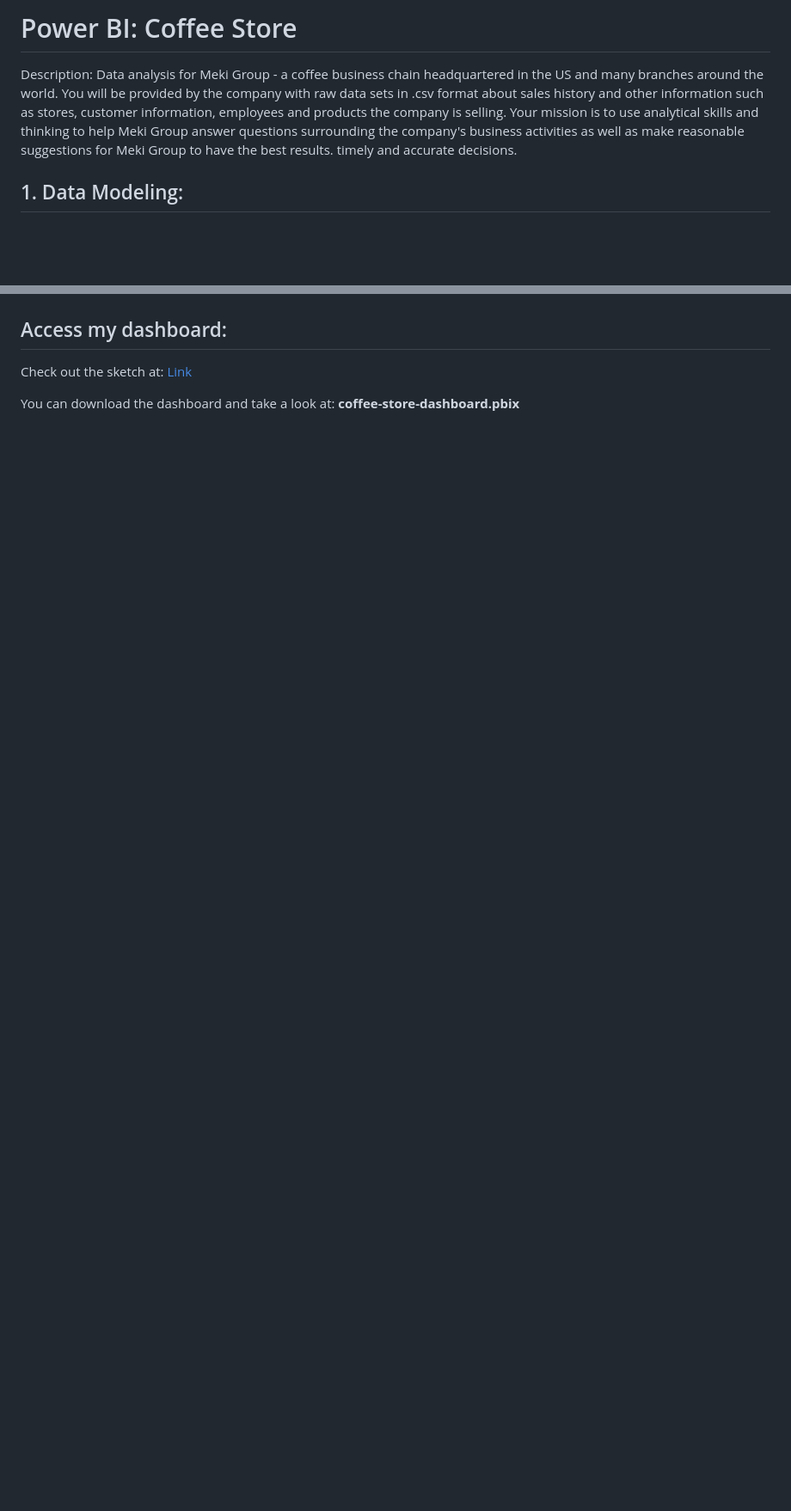
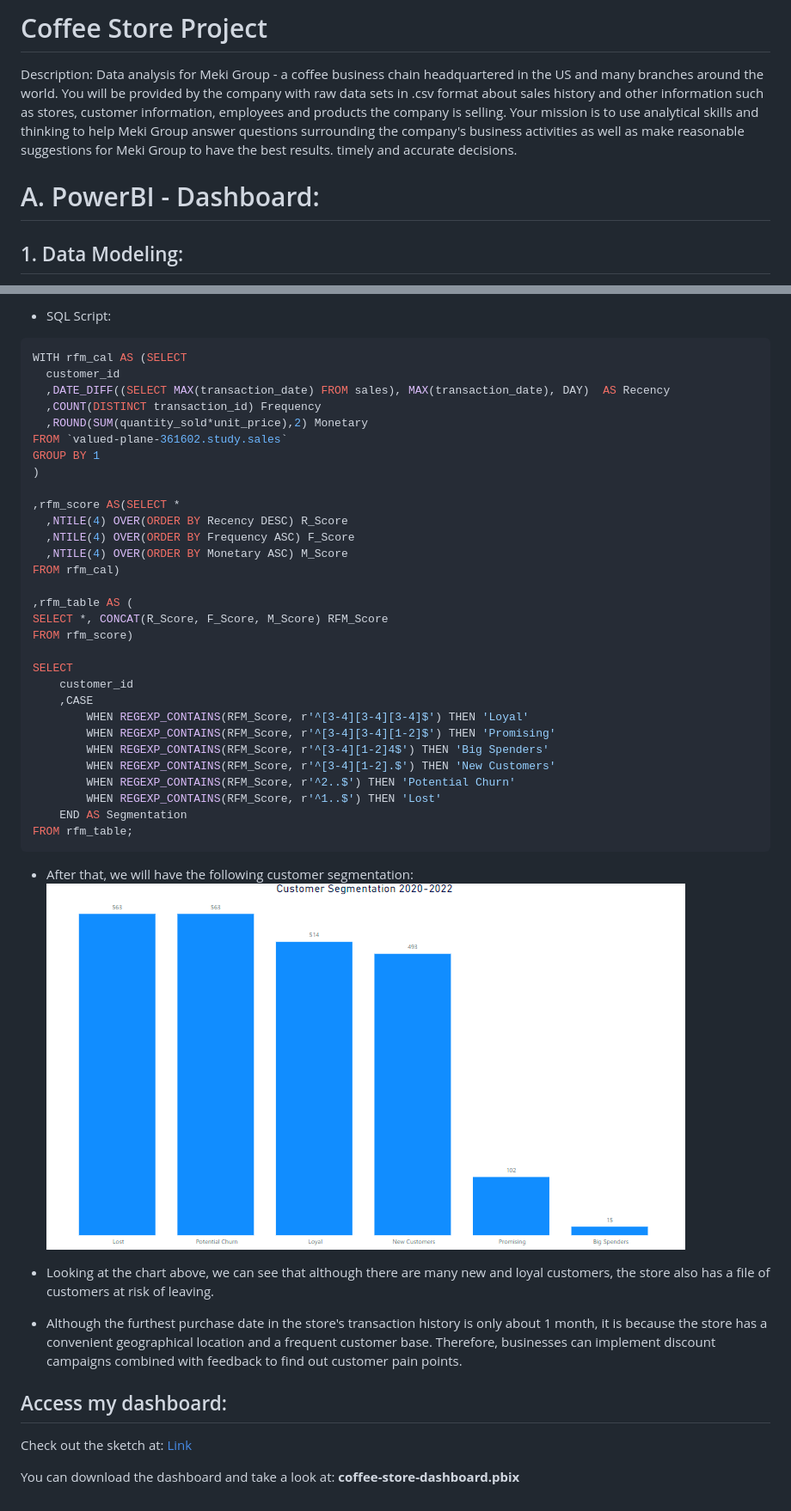
Before and after one commit to ngynzyy/coffee_store_analyst, a Markdown page: README.md, 2 parts joined by grey strips. Shown: that part at 86% size. GitHub-like rendering; pictures changed too: img/segment.png (added); blank space fills up the shorter version.

````diff
--- a/README.md
+++ b/README.md
@@ -1,7 +1,8 @@
-# Power BI: Coffee Store
+# Coffee Store Project
 
 Description: Data analysis for Meki Group - a coffee business chain headquartered in the US and many branches around the world. You will be provided by the company with raw data sets in .csv format about sales history and other information such as stores, customer information, employees and products the company is selling. Your mission is to use analytical skills and thinking to help Meki Group answer questions surrounding the company's business activities as well as make reasonable suggestions for Meki Group to have the best results. timely and accurate decisions.
 
+# A. PowerBI - Dashboard:
 ## 1. Data Modeling:
 
 - From 3 sales revenue data tables from 2020-2022, I have combined them into one large table to perform data modeling in Power BI as follows:
@@ -50,3 +66,43 @@ Finally, I built a dashboard to track revenue and profits of products sold as fo
+- SQL Script:
+```sql
+WITH rfm_cal AS (SELECT
+  customer_id
+  ,DATE_DIFF((SELECT MAX(transaction_date) FROM sales), MAX(transaction_date), DAY)  AS Recency
+  ,COUNT(DISTINCT transaction_id) Frequency
+  ,ROUND(SUM(quantity_sold*unit_price),2) Monetary
+FROM `valued-plane-361602.study.sales`
+GROUP BY 1
+)
+
+,rfm_score AS(SELECT *
+  ,NTILE(4) OVER(ORDER BY Recency DESC) R_Score
+  ,NTILE(4) OVER(ORDER BY Frequency ASC) F_Score
+  ,NTILE(4) OVER(ORDER BY Monetary ASC) M_Score
+FROM rfm_cal)
+
+,rfm_table AS (
+SELECT *, CONCAT(R_Score, F_Score, M_Score) RFM_Score
+FROM rfm_score)
+
+SELECT
+    customer_id
+    ,CASE
+        WHEN REGEXP_CONTAINS(RFM_Score, r'^[3-4][3-4][3-4]$') THEN 'Loyal'
+        WHEN REGEXP_CONTAINS(RFM_Score, r'^[3-4][3-4][1-2]$') THEN 'Promising'
+        WHEN REGEXP_CONTAINS(RFM_Score, r'^[3-4][1-2]4$') THEN 'Big Spenders'
+        WHEN REGEXP_CONTAINS(RFM_Score, r'^[3-4][1-2].$') THEN 'New Customers'
+        WHEN REGEXP_CONTAINS(RFM_Score, r'^2..$') THEN 'Potential Churn'
+        WHEN REGEXP_CONTAINS(RFM_Score, r'^1..$') THEN 'Lost'
+    END AS Segmentation
+FROM rfm_table;
+```
+- After that, we will have the following customer segmentation:
+![](img/segment.png)
+
+- Looking at the chart above, we can see that although there are many new and loyal customers, the store also has a file of customers at risk of leaving.
+
+- Although the furthest purchase date in the store's transaction history is only about 1 month, it is because the store has a convenient geographical location and a frequent customer base. Therefore, businesses can implement discount campaigns combined with feedback to find out customer pain points.
+
 ## Access my dashboard:
 Check out the sketch at: [Link](https://ngynzyy.github.io/coffee-store-dashboard.pdf)
 
````
Also changed, not shown: other parts of README.md (+15 -0 lines), 1 other file.
